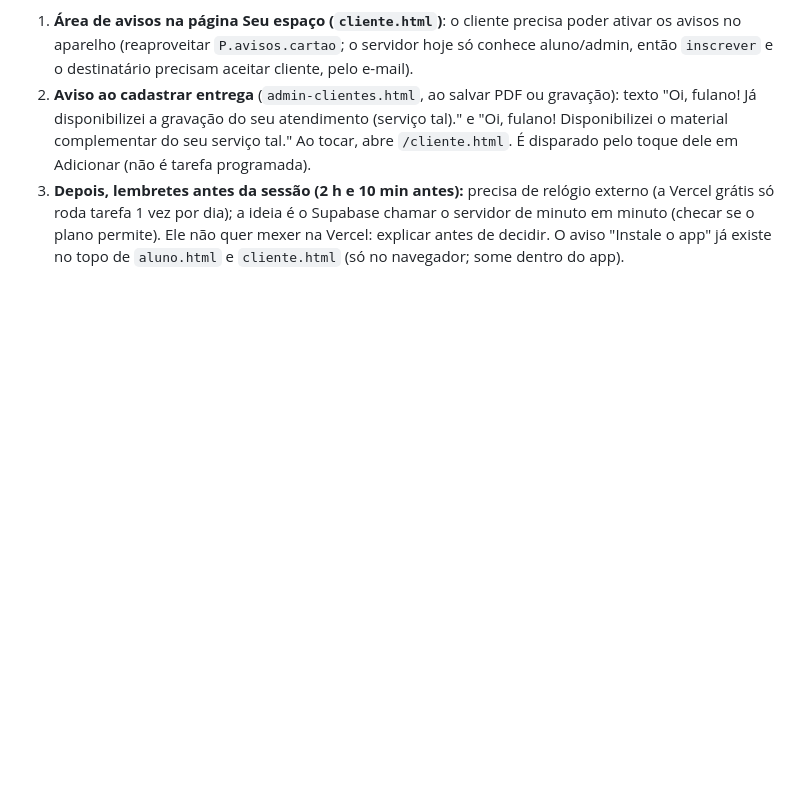
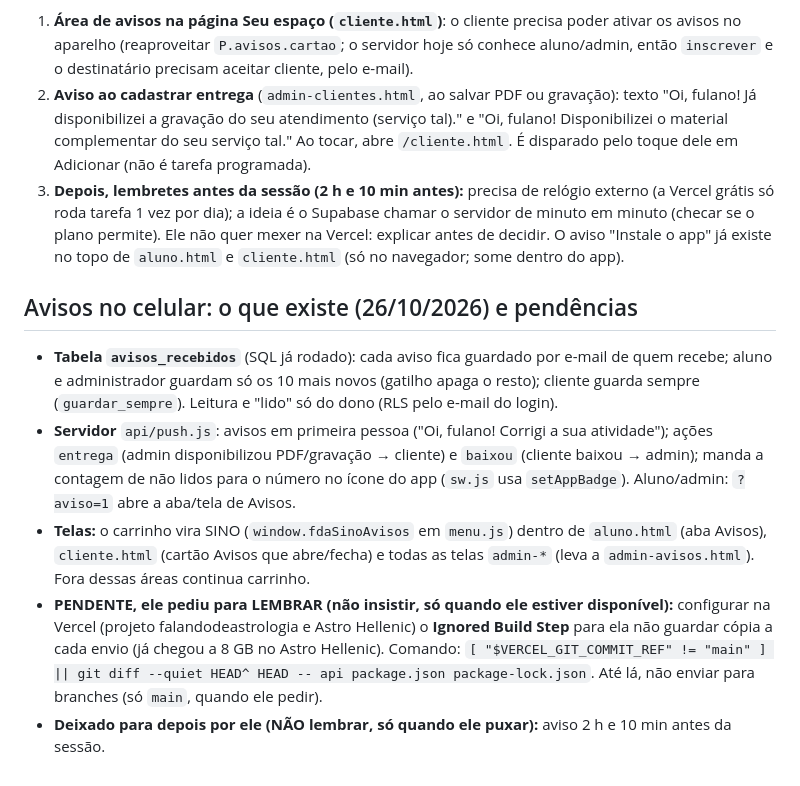
Before and after one commit to pereiracassio/falandodeastrologia, a Markdown page: CLAUDE.md, the part around the change. Drawn GitHub-style; blank space fills up the shorter version.

Commit message:
Notas: avisos no celular e pendência da Vercel
Co-Authored-By: Claude Sonnet 5.5 <noreply@anthropic.com>
Claude-Session: https://claude.ai/code/session_01TD6U4g9XexPiXUY8FyaDCr

```diff
--- a/CLAUDE.md
+++ b/CLAUDE.md
@@ -201,3 +201,10 @@ Hoje só aluno e administrador recebem aviso (`api/push.js`). Combinado com o as
 2. **Aviso ao cadastrar entrega** (`admin-clientes.html`, ao salvar PDF ou gravação): texto "Oi, fulano! Já disponibilizei a gravação do seu atendimento (serviço tal)." e "Oi, fulano! Disponibilizei o material complementar do seu serviço tal." Ao tocar, abre `/cliente.html`. É disparado pelo toque dele em Adicionar (não é tarefa programada).
 3. **Depois, lembretes antes da sessão (2 h e 10 min antes):** precisa de relógio externo (a Vercel grátis só roda tarefa 1 vez por dia); a ideia é o Supabase chamar o servidor de minuto em minuto (checar se o plano permite). Ele não quer mexer na Vercel: explicar antes de decidir.
 O aviso "Instale o app" já existe no topo de `aluno.html` e `cliente.html` (só no navegador; some dentro do app).
+
+## Avisos no celular: o que existe (26/10/2026) e pendências
+- **Tabela `avisos_recebidos`** (SQL já rodado): cada aviso fica guardado por e-mail de quem recebe; aluno e administrador guardam só os 10 mais novos (gatilho apaga o resto); cliente guarda sempre (`guardar_sempre`). Leitura e "lido" só do dono (RLS pelo e-mail do login).
+- **Servidor** `api/push.js`: avisos em primeira pessoa ("Oi, fulano! Corrigi a sua atividade"); ações `entrega` (admin disponibilizou PDF/gravação → cliente) e `baixou` (cliente baixou → admin); manda a contagem de não lidos para o número no ícone do app (`sw.js` usa `setAppBadge`). Aluno/admin: `?aviso=1` abre a aba/tela de Avisos.
+- **Telas:** o carrinho vira SINO (`window.fdaSinoAvisos` em `menu.js`) dentro de `aluno.html` (aba Avisos), `cliente.html` (cartão Avisos que abre/fecha) e todas as telas `admin-*` (leva a `admin-avisos.html`). Fora dessas áreas continua carrinho.
+- **PENDENTE, ele pediu para LEMBRAR (não insistir, só quando ele estiver disponível):** configurar na Vercel (projeto falandodeastrologia e Astro Hellenic) o **Ignored Build Step** para ela não guardar cópia a cada envio (já chegou a 8 GB no Astro Hellenic). Comando: `[ "$VERCEL_GIT_COMMIT_REF" != "main" ] || git diff --quiet HEAD^ HEAD -- api package.json package-lock.json`. Até lá, não enviar para branches (só `main`, quando ele pedir).
+- **Deixado para depois por ele (NÃO lembrar, só quando ele puxar):** aviso 2 h e 10 min antes da sessão.
```
